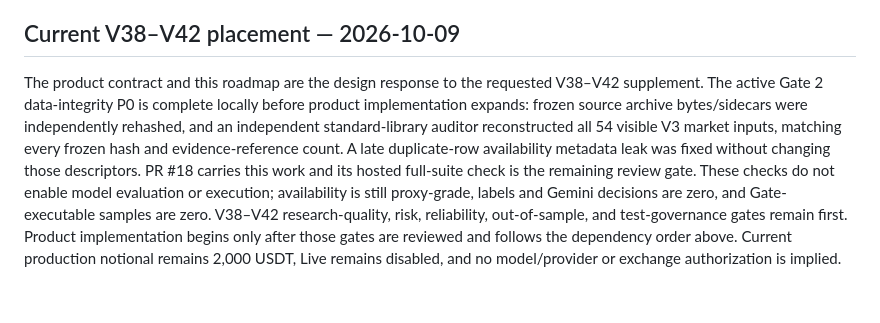
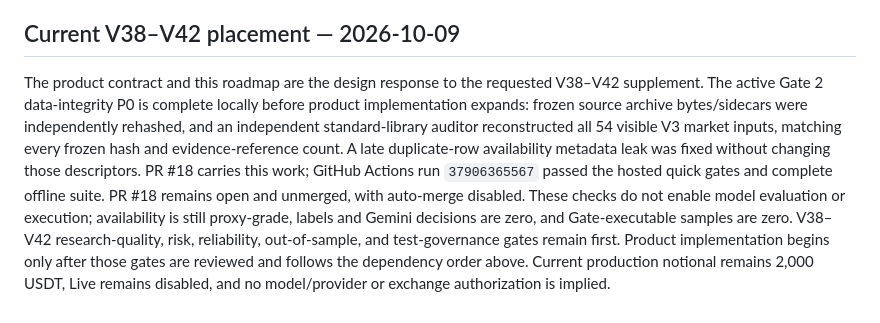
Before and after one commit to LJ0930l-beep/AI_Market_Analyst, a Markdown page: docs/plans/Multi-Asset-Trader-Terminal-Roadmap.md, the part around the change. Drawn GitHub-style.

```diff
--- a/docs/plans/Multi-Asset-Trader-Terminal-Roadmap.md
+++ b/docs/plans/Multi-Asset-Trader-Terminal-Roadmap.md
@@ -114,4 +114,4 @@ Green tests or positive PnL alone do not satisfy readiness. Every venue/product/
 
 ## Current V38–V42 placement — 2026-10-09
 
-The product contract and this roadmap are the design response to the requested V38–V42 supplement. The active Gate 2 data-integrity P0 is complete locally before product implementation expands: frozen source archive bytes/sidecars were independently rehashed, and an independent standard-library auditor reconstructed all 54 visible V3 market inputs, matching every frozen hash and evidence-reference count. A late duplicate-row availability metadata leak was fixed without changing those descriptors. PR #18 carries this work and its hosted full-suite check is the remaining review gate. These checks do not enable model evaluation or execution; availability is still proxy-grade, labels and Gemini decisions are zero, and Gate-executable samples are zero. V38–V42 research-quality, risk, reliability, out-of-sample, and test-governance gates remain first. Product implementation begins only after those gates are reviewed and follows the dependency order above. Current production notional remains 2,000 USDT, Live remains disabled, and no model/provider or exchange authorization is implied.
+The product contract and this roadmap are the design response to the requested V38–V42 supplement. The active Gate 2 data-integrity P0 is complete locally before product implementation expands: frozen source archive bytes/sidecars were independently rehashed, and an independent standard-library auditor reconstructed all 54 visible V3 market inputs, matching every frozen hash and evidence-reference count. A late duplicate-row availability metadata leak was fixed without changing those descriptors. PR #18 carries this work; GitHub Actions run `37906365567` passed the hosted quick gates and complete offline suite. PR #18 remains open and unmerged, with auto-merge disabled. These checks do not enable model evaluation or execution; availability is still proxy-grade, labels and Gemini decisions are zero, and Gate-executable samples are zero. V38–V42 research-quality, risk, reliability, out-of-sample, and test-governance gates remain first. Product implementation begins only after those gates are reviewed and follows the dependency order above. Current production notional remains 2,000 USDT, Live remains disabled, and no model/provider or exchange authorization is implied.
```
Also changed, not shown: docs/plans/V38-V42-master-implementation-plan.md (+1 -1 lines).
